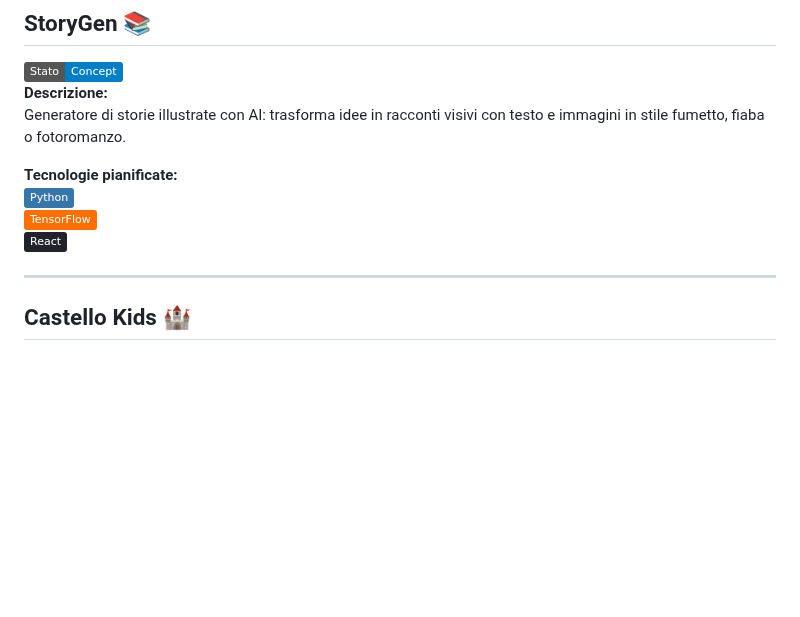
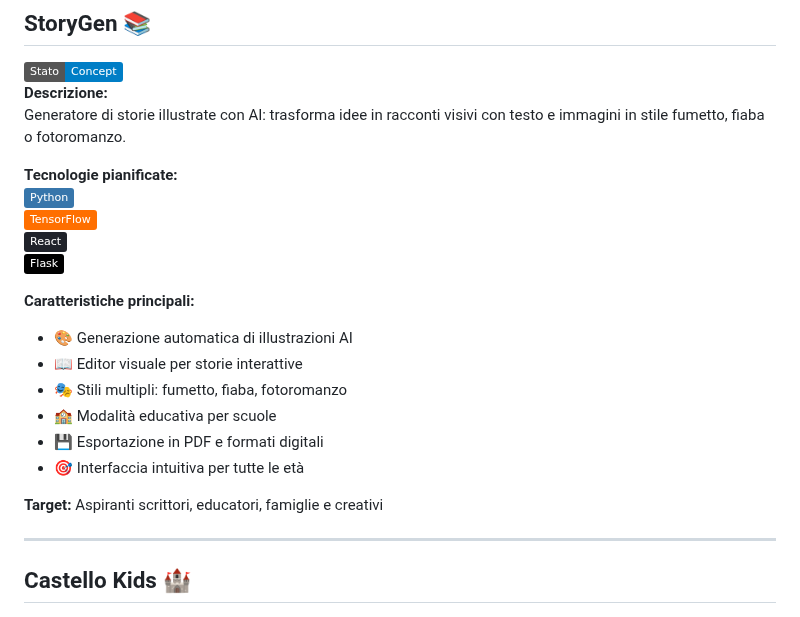
Before and after one commit to Domenico374/domenico374.github.io, a Markdown page: README.md, the part around the change. GitHub-like rendering; badges without logos; blank space fills up the shorter version.

```diff
--- a/README.md
+++ b/README.md
@@ -48,6 +48,17 @@ Generatore di storie illustrate con AI: trasforma idee in racconti visivi con te
 ![Python](https://img.shields.io/badge/Python-3776AB?style=flat&logo=python&logoColor=white)
 ![TensorFlow](https://img.shields.io/badge/TensorFlow-FF6F00?style=flat&logo=tensorflow&logoColor=white)
 ![React](https://img.shields.io/badge/React-20232A?style=flat&logo=react&logoColor=61DAFB)
+![Flask](https://img.shields.io/badge/Flask-000000?style=flat&logo=flask&logoColor=white)
+
+**Caratteristiche principali:**
+- 🎨 Generazione automatica di illustrazioni AI
+- 📖 Editor visuale per storie interattive
+- 🎭 Stili multipli: fumetto, fiaba, fotoromanzo
+- 🏫 Modalità educativa per scuole
+- 💾 Esportazione in PDF e formati digitali
+- 🎯 Interfaccia intuitiva per tutte le età
+
+**Target:** Aspiranti scrittori, educatori, famiglie e creativi
 
 ---
 ## Castello Kids 🏰
```
